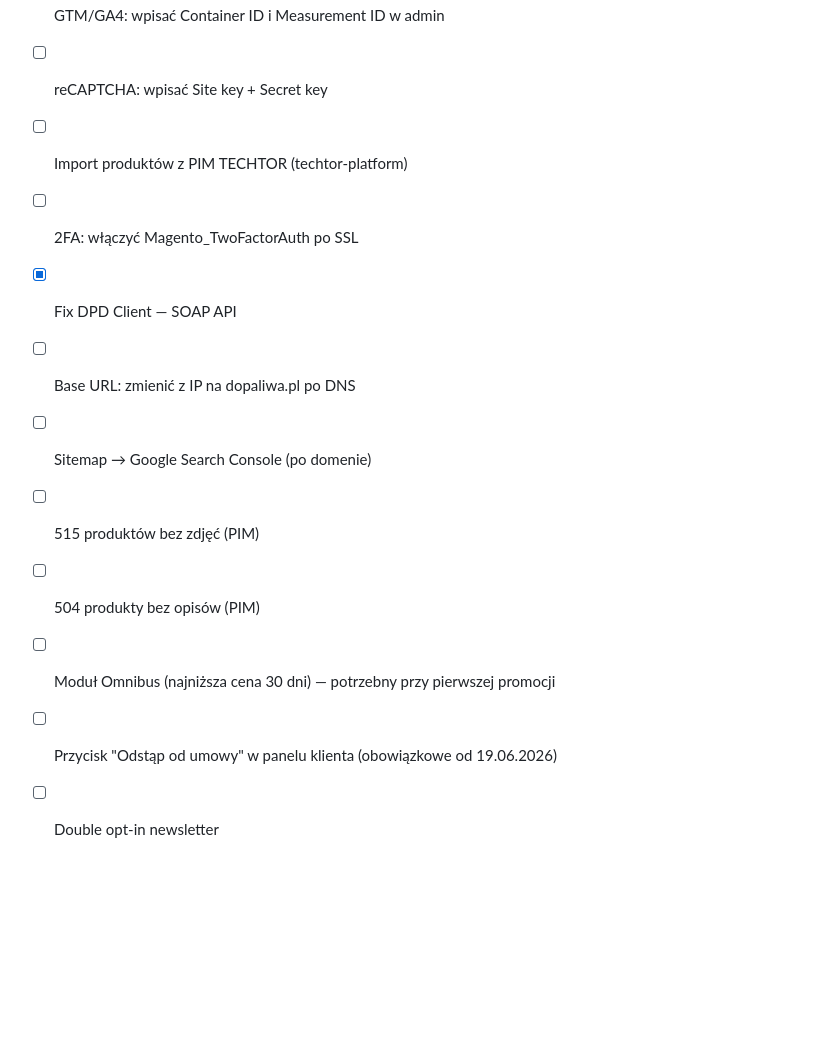
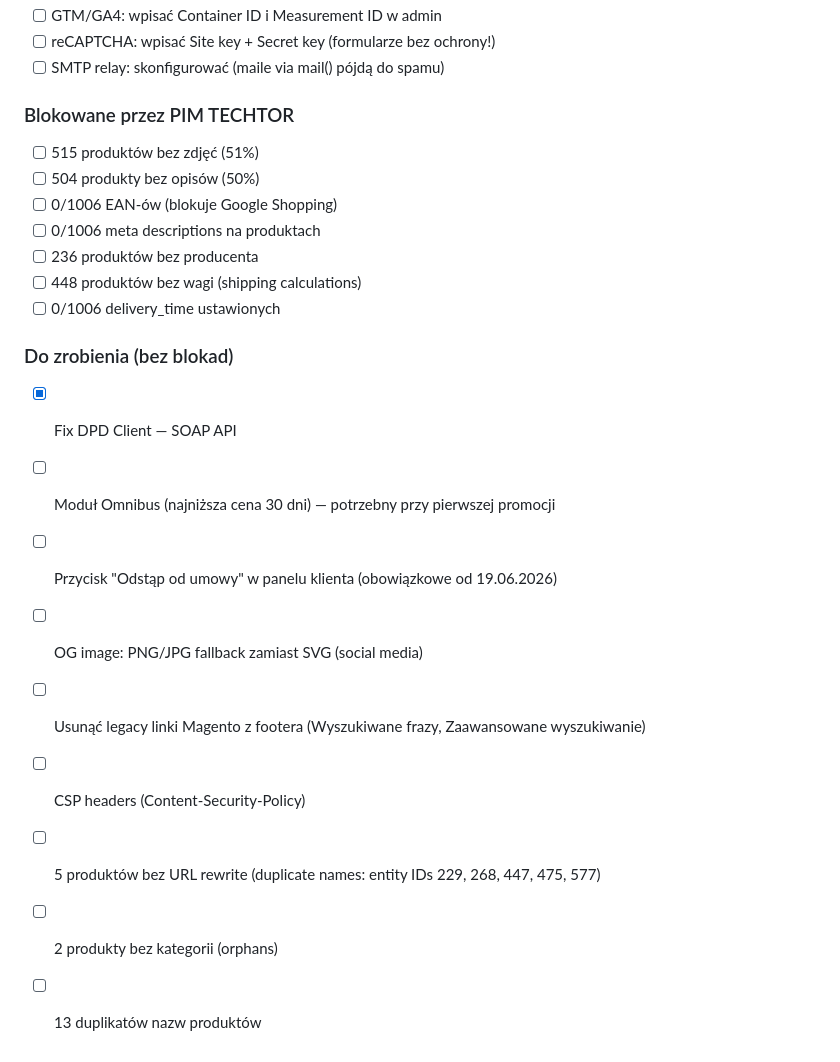
Before and after one commit to jcechowski/swd-psp-asystent, a Markdown page: techtor/Sklep dopaliwa.pl/CLAUDE.md, the part around one of its changes. Rendered like a GitHub page; blank space fills up the shorter version.

```diff
--- a/techtor/Sklep dopaliwa.pl/CLAUDE.md
+++ b/techtor/Sklep dopaliwa.pl/CLAUDE.md
@@ -147,12 +193,23 @@ sudo -u www-data php bin/magento cache:flush
 - [ ] GTM/GA4: wpisać Container ID i Measurement ID w admin
-- [ ] reCAPTCHA: wpisać Site key + Secret key
-- [ ] Import produktów z PIM TECHTOR (techtor-platform)
-- [ ] 2FA: włączyć Magento_TwoFactorAuth po SSL
+- [ ] reCAPTCHA: wpisać Site key + Secret key (formularze bez ochrony!)
+- [ ] SMTP relay: skonfigurować (maile via mail() pójdą do spamu)
+
+### Blokowane przez PIM TECHTOR
+- [ ] 515 produktów bez zdjęć (51%)
+- [ ] 504 produkty bez opisów (50%)
+- [ ] 0/1006 EAN-ów (blokuje Google Shopping)
+- [ ] 0/1006 meta descriptions na produktach
+- [ ] 236 produktów bez producenta
+- [ ] 448 produktów bez wagi (shipping calculations)
+- [ ] 0/1006 delivery_time ustawionych
+
+### Do zrobienia (bez blokad)
 - [x] Fix DPD Client — SOAP API
-- [ ] Base URL: zmienić z IP na dopaliwa.pl po DNS
-- [ ] Sitemap → Google Search Console (po domenie)
-- [ ] 515 produktów bez zdjęć (PIM)
-- [ ] 504 produkty bez opisów (PIM)
 - [ ] Moduł Omnibus (najniższa cena 30 dni) — potrzebny przy pierwszej promocji
 - [ ] Przycisk "Odstąp od umowy" w panelu klienta (obowiązkowe od 19.06.2026)
-- [ ] Double opt-in newsletter
+- [ ] OG image: PNG/JPG fallback zamiast SVG (social media)
+- [ ] Usunąć legacy linki Magento z footera (Wyszukiwane frazy, Zaawansowane wyszukiwanie)
+- [ ] CSP headers (Content-Security-Policy)
+- [ ] 5 produktów bez URL rewrite (duplicate names: entity IDs 229, 268, 447, 475, 577)
+- [ ] 2 produkty bez kategorii (orphans)
+- [ ] 13 duplikatów nazw produktów
```
Also changed, not shown: other parts of techtor/Sklep dopaliwa.pl/CLAUDE.md (+48 -2 lines).
